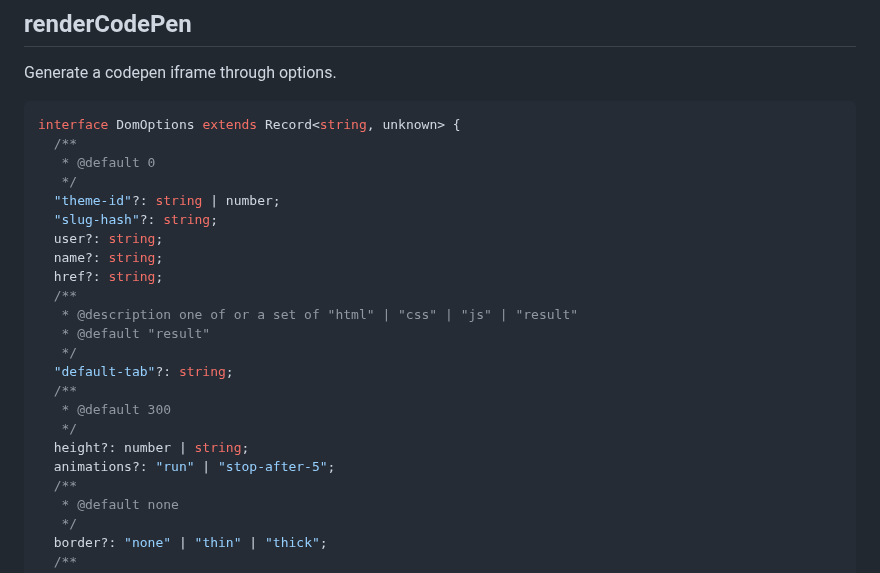
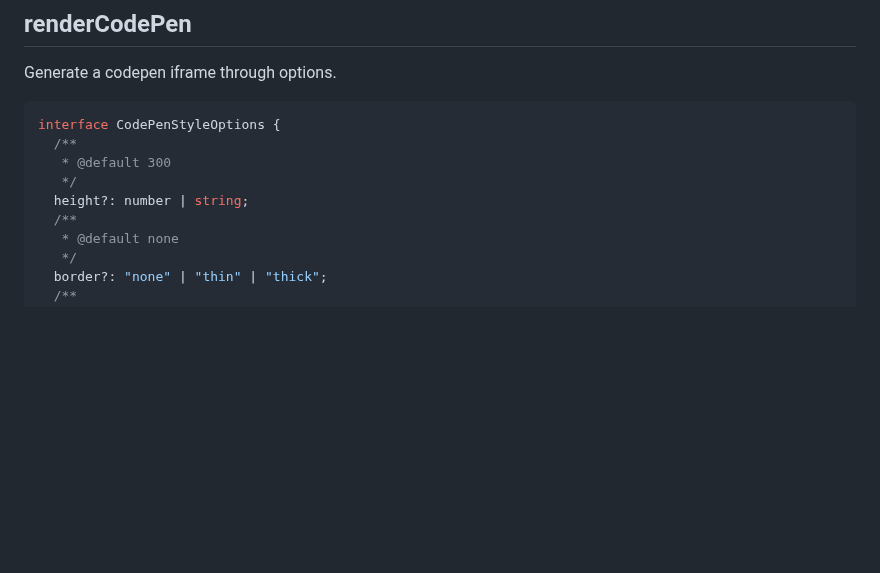
Before and after one commit to Mister-Hope/create-codepen, a Markdown page: README.md, the part around one of its changes. GitHub-like rendering; blank space fills up the shorter version.

````diff
--- a/README.md
+++ b/README.md
@@ -51,25 +51,11 @@ Example:
 Generate a codepen iframe through options.
 
 ```ts
-interface DomOptions extends Record<string, unknown> {
-  /**
-   * @default 0
-   */
-  "theme-id"?: string | number;
-  "slug-hash"?: string;
-  user?: string;
-  name?: string;
-  href?: string;
-  /**
-   * @description one of or a set of "html" | "css" | "js" | "result"
-   * @default "result"
-   */
-  "default-tab"?: string;
+interface CodePenStyleOptions {
   /**
    * @default 300
    */
   height?: number | string;
-  animations?: "run" | "stop-after-5";
   /**
    * @default none
    */
````
Also changed, not shown: other parts of README.md (+32 -5 lines).
